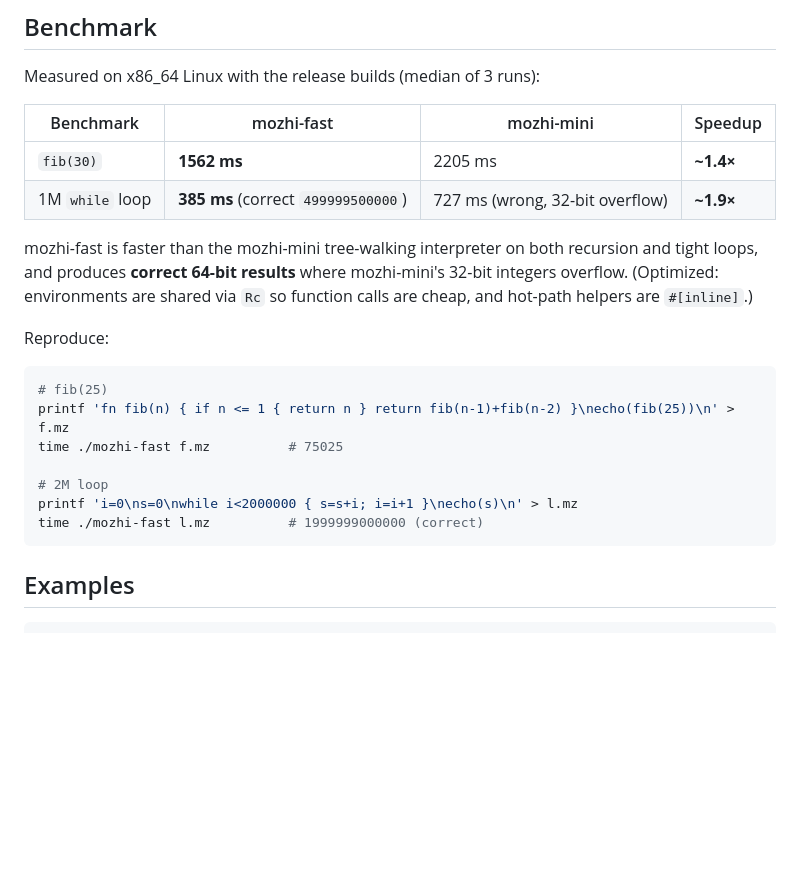
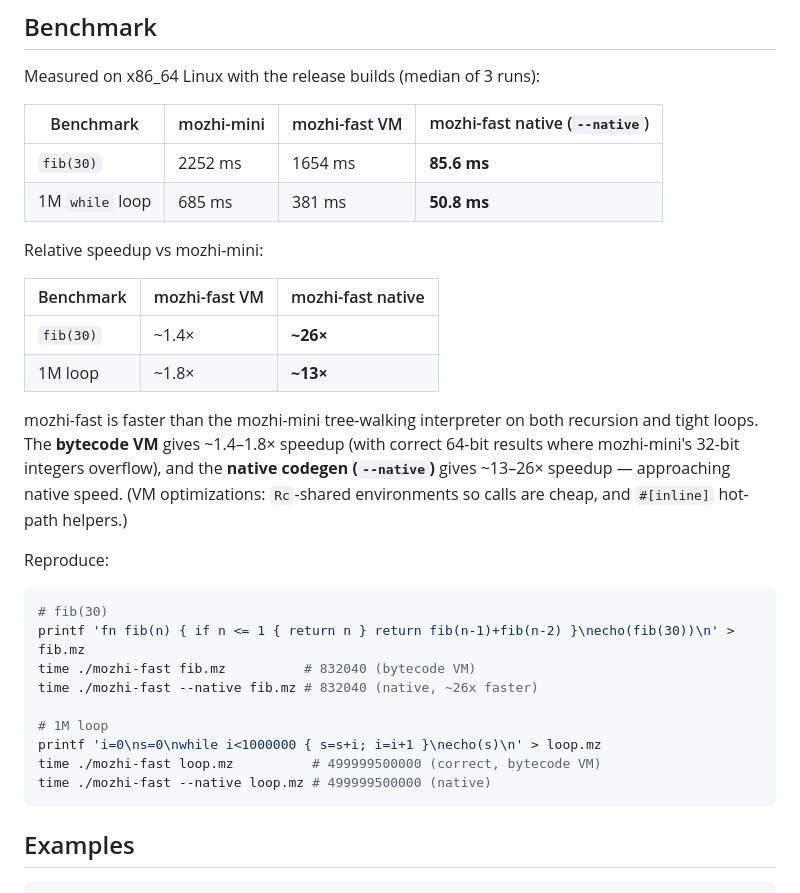
Before and after one commit to crossberry-in/mozhi-doc, a Markdown page: docs/mozhi-fast.md, the part around the change. GitHub-like rendering; blank space fills up the shorter version.

Commit message:
mozhi-fast.md: update benchmark with native (--native) results
Add fresh measured data (median of 3, x86_64 Linux) comparing mozhi-mini,
mozhi-fast bytecode VM, and mozhi-fast native codegen:
- fib(30): mini 2252ms, VM 1654ms, native 85.6ms (~26x)
- 1M loop: mini 685ms, VM 381ms, native 50.8ms (~13x)

````diff
--- a/docs/mozhi-fast.md
+++ b/docs/mozhi-fast.md
@@ -77,26 +77,37 @@ src/main.rs       entry point
 
 Measured on x86_64 Linux with the release builds (median of 3 runs):
 
-| Benchmark | mozhi-fast | mozhi-mini | Speedup |
-|-----------|------------|------------|---------|
-| `fib(30)` | **1562 ms** | 2205 ms | **~1.4×** |
-| 1M `while` loop | **385 ms** (correct `499999500000`) | 727 ms (wrong, 32-bit overflow) | **~1.9×** |
+| Benchmark | mozhi-mini | mozhi-fast VM | mozhi-fast native (`--native`) |
+|-----------|------------|---------------|-------------------------------|
+| `fib(30)` | 2252 ms | 1654 ms | **85.6 ms** |
+| 1M `while` loop | 685 ms | 381 ms | **50.8 ms** |
+
+Relative speedup vs mozhi-mini:
+
+| Benchmark | mozhi-fast VM | mozhi-fast native |
+|-----------|---------------|-------------------|
+| `fib(30)` | ~1.4× | **~26×** |
+| 1M loop | ~1.8× | **~13×** |
 
 mozhi-fast is faster than the mozhi-mini tree-walking interpreter on both
-recursion and tight loops, and produces **correct 64-bit results** where
-mozhi-mini's 32-bit integers overflow. (Optimized: environments are shared via
-`Rc` so function calls are cheap, and hot-path helpers are `#[inline]`.)
+recursion and tight loops. The **bytecode VM** gives ~1.4–1.8× speedup (with
+correct 64-bit results where mozhi-mini's 32-bit integers overflow), and the
+**native codegen (`--native`)** gives ~13–26× speedup — approaching native
+speed. (VM optimizations: `Rc`-shared environments so calls are cheap, and
+`#[inline]` hot-path helpers.)
 
 Reproduce:
 
 ```bash
-# fib(25)
-printf 'fn fib(n) { if n <= 1 { return n } return fib(n-1)+fib(n-2) }\necho(fib(25))\n' > f.mz
-time ./mozhi-fast f.mz          # 75025
+# fib(30)
+printf 'fn fib(n) { if n <= 1 { return n } return fib(n-1)+fib(n-2) }\necho(fib(30))\n' > fib.mz
+time ./mozhi-fast fib.mz          # 832040 (bytecode VM)
+time ./mozhi-fast --native fib.mz # 832040 (native, ~26x faster)
 
-# 2M loop
-printf 'i=0\ns=0\nwhile i<2000000 { s=s+i; i=i+1 }\necho(s)\n' > l.mz
-time ./mozhi-fast l.mz          # 1999999000000 (correct)
+# 1M loop
+printf 'i=0\ns=0\nwhile i<1000000 { s=s+i; i=i+1 }\necho(s)\n' > loop.mz
+time ./mozhi-fast loop.mz          # 499999500000 (correct, bytecode VM)
+time ./mozhi-fast --native loop.mz # 499999500000 (native)
 ```
 
 ## Examples
````
